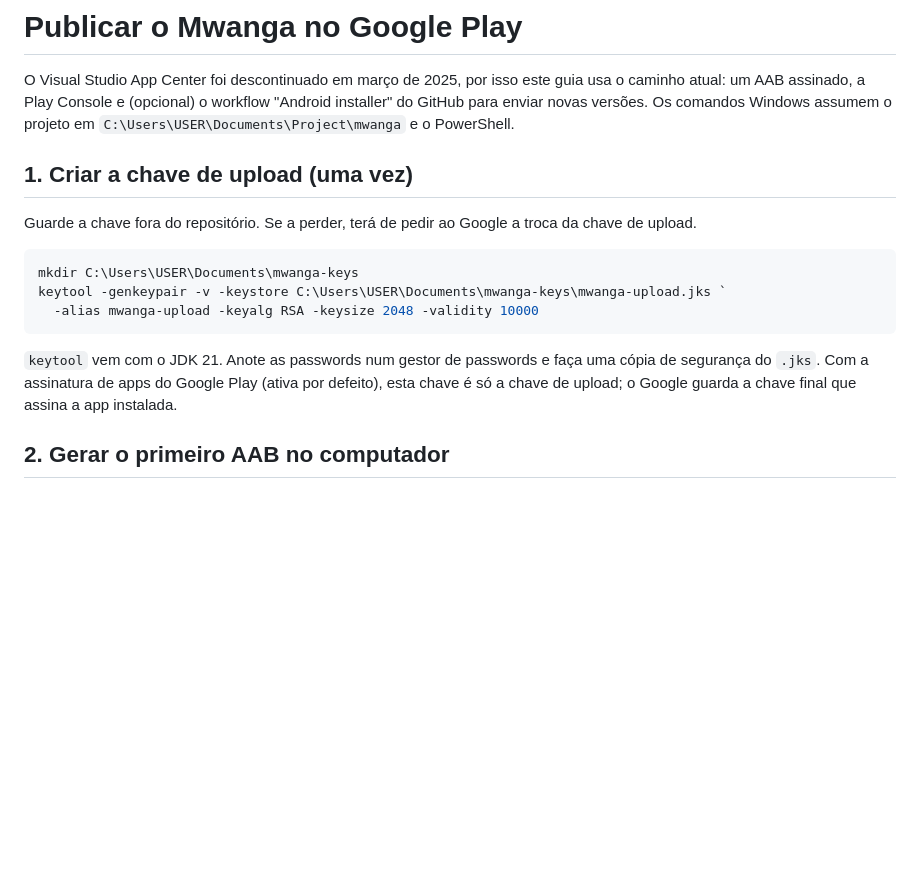
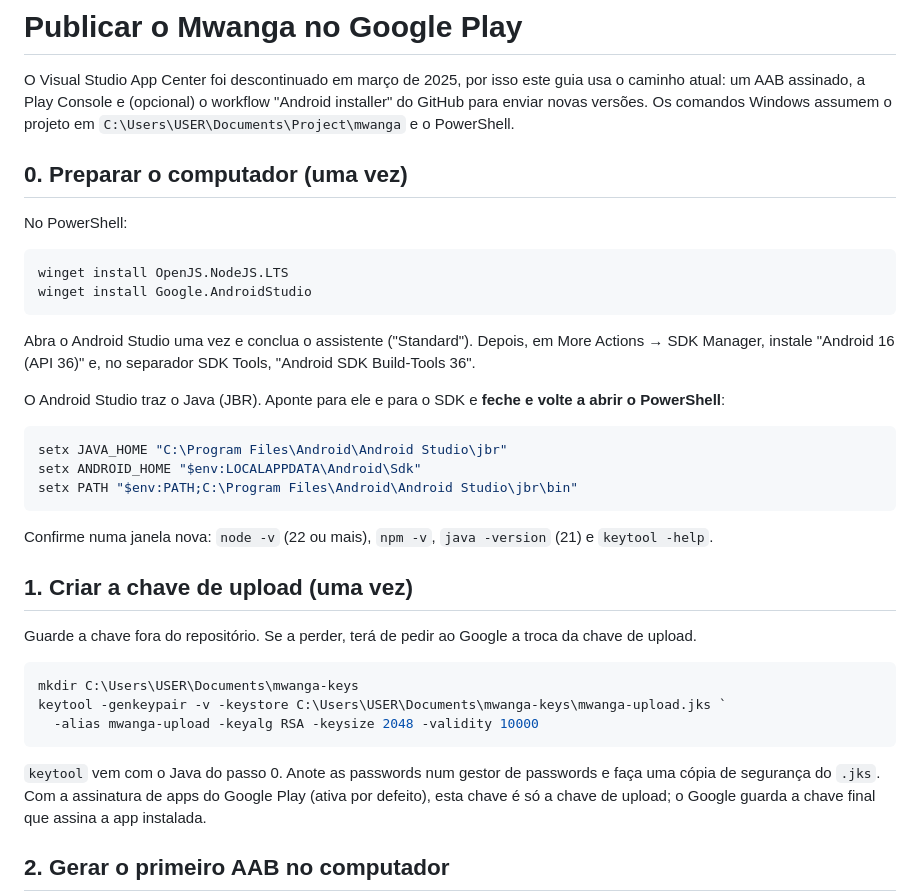
Before and after one commit to Jubilio/mwanga, a Markdown page: docs/GOOGLE_PLAY.md, the part around the change. GitHub-like rendering; blank space fills up the shorter version.

Commit message:
Add Windows prerequisites to the Google Play guide
Co-Authored-By: Claude Opus 5.5 <noreply@anthropic.com>
Claude-Session: https://claude.ai/code/session_01AvtSghEANqd9LQsg9NvxFn

````diff
--- a/docs/GOOGLE_PLAY.md
+++ b/docs/GOOGLE_PLAY.md
@@ -3,6 +3,28 @@
 O Visual Studio App Center foi descontinuado em março de 2025, por isso este guia usa o caminho atual:
 um AAB assinado, a Play Console e (opcional) o workflow "Android installer" do GitHub para enviar novas versões.
 Os comandos Windows assumem o projeto em `C:\Users\USER\Documents\Project\mwanga` e o PowerShell.
+
+## 0. Preparar o computador (uma vez)
+
+No PowerShell:
+
+```powershell
+winget install OpenJS.NodeJS.LTS
+winget install Google.AndroidStudio
+```
+
+Abra o Android Studio uma vez e conclua o assistente ("Standard"). Depois, em More Actions → SDK Manager,
+instale "Android 16 (API 36)" e, no separador SDK Tools, "Android SDK Build-Tools 36".
+
+O Android Studio traz o Java (JBR). Aponte para ele e para o SDK e **feche e volte a abrir o PowerShell**:
+
+```powershell
+setx JAVA_HOME "C:\Program Files\Android\Android Studio\jbr"
+setx ANDROID_HOME "$env:LOCALAPPDATA\Android\Sdk"
+setx PATH "$env:PATH;C:\Program Files\Android\Android Studio\jbr\bin"
+```
+
+Confirme numa janela nova: `node -v` (22 ou mais), `npm -v`, `java -version` (21) e `keytool -help`.
 
 ## 1. Criar a chave de upload (uma vez)
 
@@ -14,7 +36,7 @@ keytool -genkeypair -v -keystore C:\Users\USER\Documents\mwanga-keys\mwanga-uplo
   -alias mwanga-upload -keyalg RSA -keysize 2048 -validity 10000
 ```
 
-`keytool` vem com o JDK 21. Anote as passwords num gestor de passwords e faça uma cópia de segurança do `.jks`.
+`keytool` vem com o Java do passo 0. Anote as passwords num gestor de passwords e faça uma cópia de segurança do `.jks`.
 Com a assinatura de apps do Google Play (ativa por defeito), esta chave é só a chave de upload;
 o Google guarda a chave final que assina a app instalada.
 
````
